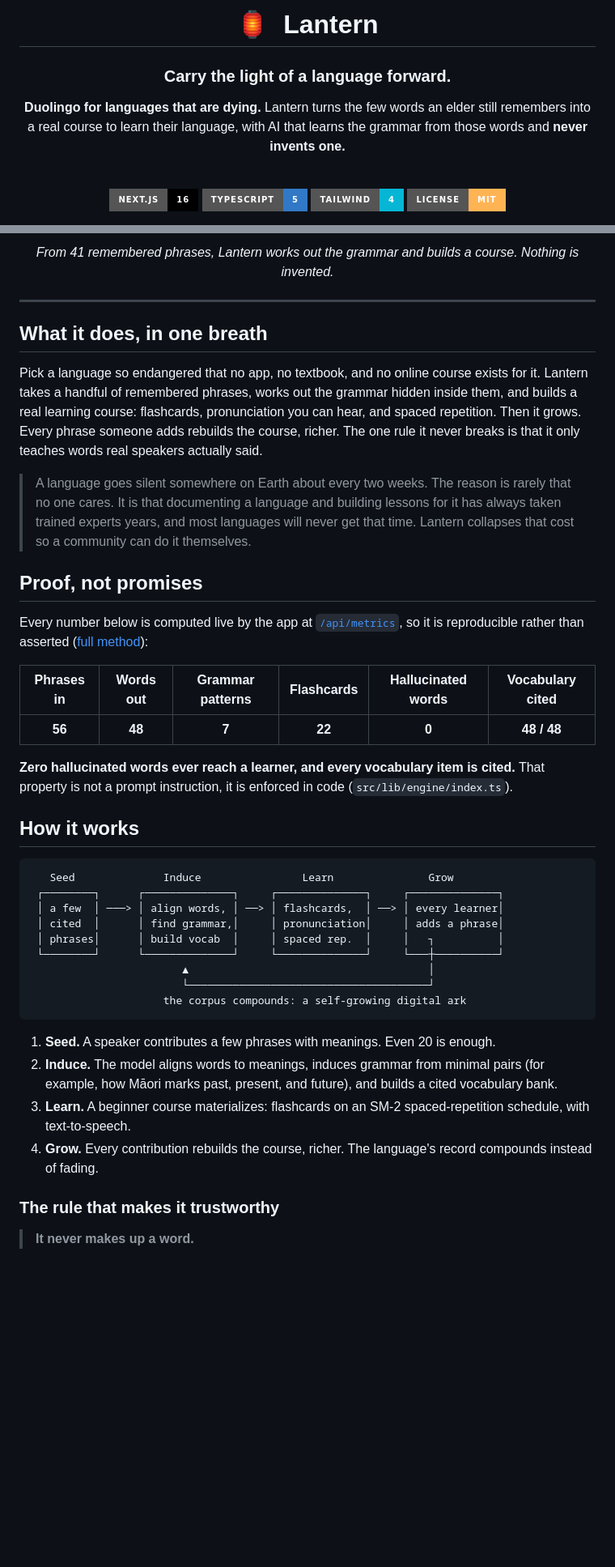
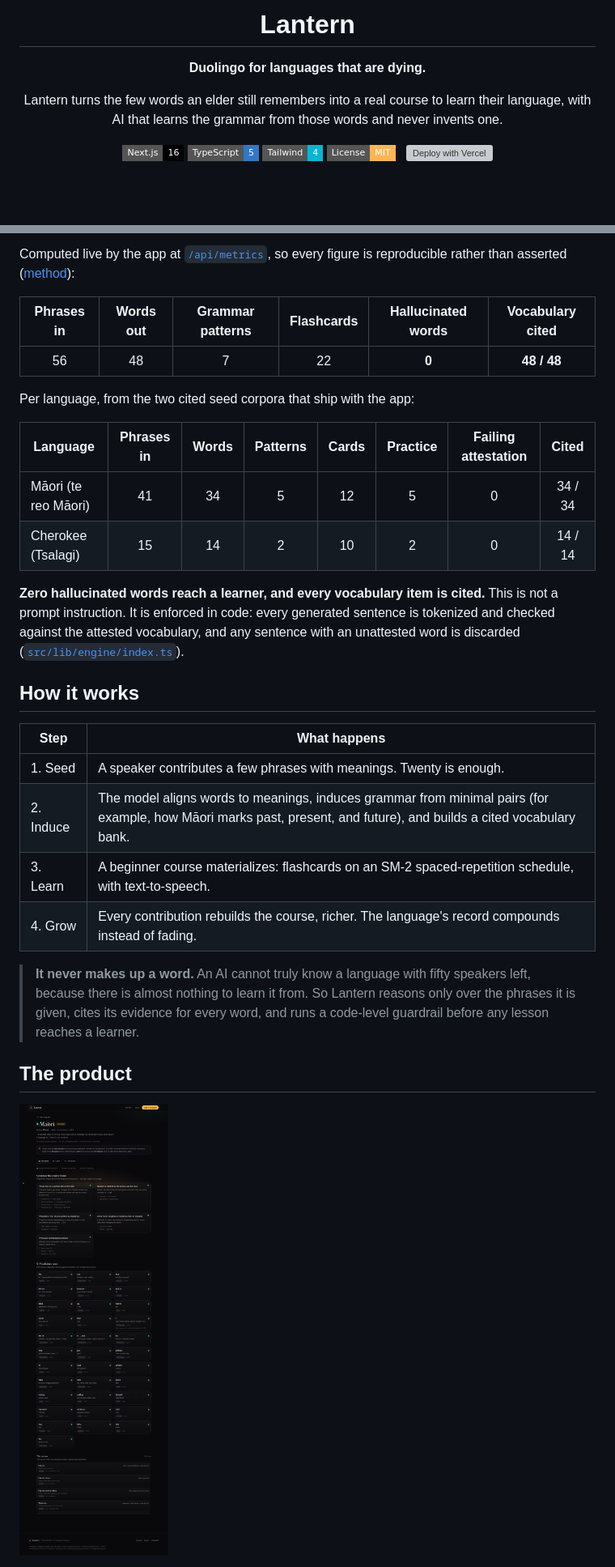
Before and after one commit to areebhirani-beep/lantern, a Markdown page: README.md, 2 parts joined by grey strips. Shown at 81% size. Drawn GitHub-style; badges without logos; blank space fills up the shorter version; grey boxes are pictures that could not be loaded.

````diff
--- a/README.md
+++ b/README.md
@@ -1,21 +1,14 @@
 <div align="center">
 
-<br/>
-
-# 🏮 &nbsp;Lantern
-
-### Carry the light of a language forward.
+# Lantern
 
 **Duolingo for languages that are dying.**
-Lantern turns the few words an elder still remembers into a real course to learn their language, with AI that learns the grammar from those words and **never invents one.**
 
-<br/>
+Lantern turns the few words an elder still remembers into a real course to learn their language, with AI that learns the grammar from those words and never invents one.
 
-[![Next.js 16](https://img.shields.io/badge/Next.js-16-000000?style=for-the-badge&logo=next.js)](https://nextjs.org)
-[![TypeScript](https://img.shields.io/badge/TypeScript-5-3178C6?style=for-the-badge&logo=typescript&logoColor=white)](https://www.typescriptlang.org)
-[![Tailwind CSS](https://img.shields.io/badge/Tailwind-4-06B6D4?style=for-the-badge&logo=tailwindcss&logoColor=white)](https://tailwindcss.com)
-[![License: MIT](https://img.shields.io/badge/License-MIT-ffb454?style=for-the-badge)](LICENSE)
-
-<br/>
-
+[![Next.js 16](https://img.shields.io/badge/Next.js-16-000000?style=flat-square&logo=next.js)](https://nextjs.org)
+[![TypeScript](https://img.shields.io/badge/TypeScript-5-3178C6?style=flat-square&logo=typescript&logoColor=white)](https://www.typescriptlang.org)
+[![Tailwind CSS](https://img.shields.io/badge/Tailwind-4-06B6D4?style=flat-square&logo=tailwindcss&logoColor=white)](https://tailwindcss.com)
+[![License: MIT](https://img.shields.io/badge/License-MIT-ffb454?style=flat-square)](LICENSE)
+&nbsp;
 [![Deploy with Vercel](https://vercel.com/button)](https://vercel.com/new/clone?repository-url=https%3A%2F%2Fgithub.com%2Fareebhirani-beep%2Flantern&env=GEMINI_API_KEY,MONGODB_URI&envDescription=Optional.%20A%20free%20Gemini%20key%20turns%20on%20live%20induction.)
@@ -36,50 +25,31 @@ Lantern turns the few words an elder still remembers into a real course to learn
 
-*From 41 remembered phrases, Lantern works out the grammar and builds a course. Nothing is invented.*
-
-</div>
-
----
-
-## What it does, in one breath
-
-Pick a language so endangered that no app, no textbook, and no online course exists for it. Lantern takes a handful of remembered phrases, works out the grammar hidden inside them, and builds a real learning course: flashcards, pronunciation you can hear, and spaced repetition. Then it grows. Every phrase someone adds rebuilds the course, richer. The one rule it never breaks is that it only teaches words real speakers actually said.
-
-> A language goes silent somewhere on Earth about every two weeks. The reason is rarely that no one cares. It is that documenting a language and building lessons for it has always taken trained experts years, and most languages will never get that time. Lantern collapses that cost so a community can do it themselves.
-
-## Proof, not promises
-
-Every number below is computed live by the app at [`/api/metrics`](src/app/api/metrics/route.ts), so it is reproducible rather than asserted ([full method](docs/EVALUATION.md)):
-
-<div align="center">
+Computed live by the app at [`/api/metrics`](src/app/api/metrics/route.ts), so every figure is reproducible rather than asserted ([method](docs/EVALUATION.md)):
 
 | Phrases in | Words out | Grammar patterns | Flashcards | Hallucinated words | Vocabulary cited |
 |:---:|:---:|:---:|:---:|:---:|:---:|
-| **56** | **48** | **7** | **22** | **0** | **48 / 48** |
+| 56 | 48 | 7 | 22 | **0** | **48 / 48** |
 
-</div>
+Per language, from the two cited seed corpora that ship with the app:
 
-**Zero hallucinated words ever reach a learner, and every vocabulary item is cited.** That property is not a prompt instruction, it is enforced in code (`src/lib/engine/index.ts`).
+| Language | Phrases in | Words | Patterns | Cards | Practice | Failing attestation | Cited |
+|---|:---:|:---:|:---:|:---:|:---:|:---:|:---:|
+| Māori (te reo Māori) | 41 | 34 | 5 | 12 | 5 | 0 | 34 / 34 |
+| Cherokee (Tsalagi) | 15 | 14 | 2 | 10 | 2 | 0 | 14 / 14 |
+
+**Zero hallucinated words reach a learner, and every vocabulary item is cited.** This is not a prompt instruction. It is enforced in code: every generated sentence is tokenized and checked against the attested vocabulary, and any sentence with an unattested word is discarded ([`src/lib/engine/index.ts`](src/lib/engine/index.ts)).
 
 ## How it works
 
-```
-   Seed              Induce                Learn               Grow
- ┌────────┐      ┌──────────────┐     ┌──────────────┐     ┌──────────────┐
- │ a few  │ ───> │ align words, │ ──> │ flashcards,  │ ──> │ every learner│
- │ cited  │      │ find grammar,│     │ pronunciation│     │ adds a phrase│
- │ phrases│      │ build vocab  │     │ spaced rep.  │     │   ┐          │
- └────────┘      └──────────────┘     └──────────────┘     └───┼──────────┘
-                        ▲                                      │
-                        └──────────────────────────────────────┘
-                     the corpus compounds: a self-growing digital ark
-```
+| Step | What happens |
+|---|---|
+| 1. Seed | A speaker contributes a few phrases with meanings. Twenty is enough. |
+| 2. Induce | The model aligns words to meanings, induces grammar from minimal pairs (for example, how Māori marks past, present, and future), and builds a cited vocabulary bank. |
+| 3. Learn | A beginner course materializes: flashcards on an SM-2 spaced-repetition schedule, with text-to-speech. |
+| 4. Grow | Every contribution rebuilds the course, richer. The language's record compounds instead of fading. |
 
-1. **Seed.** A speaker contributes a few phrases with meanings. Even 20 is enough.
-2. **Induce.** The model aligns words to meanings, induces grammar from minimal pairs (for example, how Māori marks past, present, and future), and builds a cited vocabulary bank.
-3. **Learn.** A beginner course materializes: flashcards on an SM-2 spaced-repetition schedule, with text-to-speech.
-4. **Grow.** Every contribution rebuilds the course, richer. The language's record compounds instead of fading.
+> **It never makes up a word.** An AI cannot truly know a language with fifty speakers left, because there is almost nothing to learn it from. So Lantern reasons only over the phrases it is given, cites its evidence for every word, and runs a code-level guardrail before any lesson reaches a learner.
 
-### The rule that makes it trustworthy
+## The product
 
-> **It never makes up a word.**
+![The workspace, showing the grammar and vocabulary induced for Māori](docs/screenshots/workspace.png)
 
````
Also changed, not shown: other parts of README.md (+40 -57 lines), docs/MOONSHOT_PAPER.md (+2 -8 lines).
